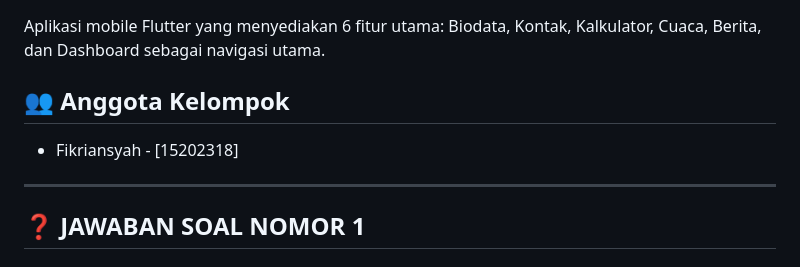
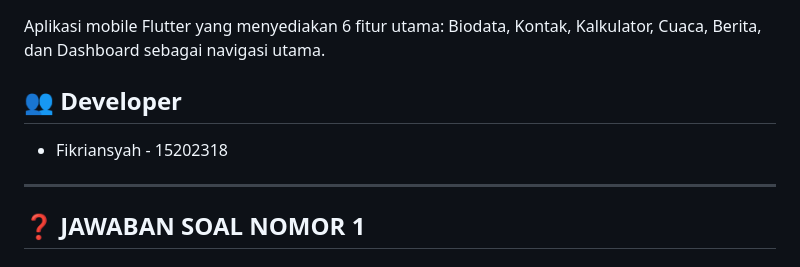
Before and after one commit to Fikriansyah77/App_Mobile, a Markdown page: README.md, the part around the change. Rendered like a GitHub page.

Commit message:
update developer

```diff
--- a/README.md
+++ b/README.md
@@ -4,9 +4,9 @@
 
 Aplikasi mobile Flutter yang menyediakan 6 fitur utama: Biodata, Kontak, Kalkulator, Cuaca, Berita, dan Dashboard sebagai navigasi utama.
 
-## 👥 Anggota Kelompok
+## 👥 Developer
 
-- Fikriansyah - [15202318]
+- Fikriansyah - 15202318
 
 ---
 
```
